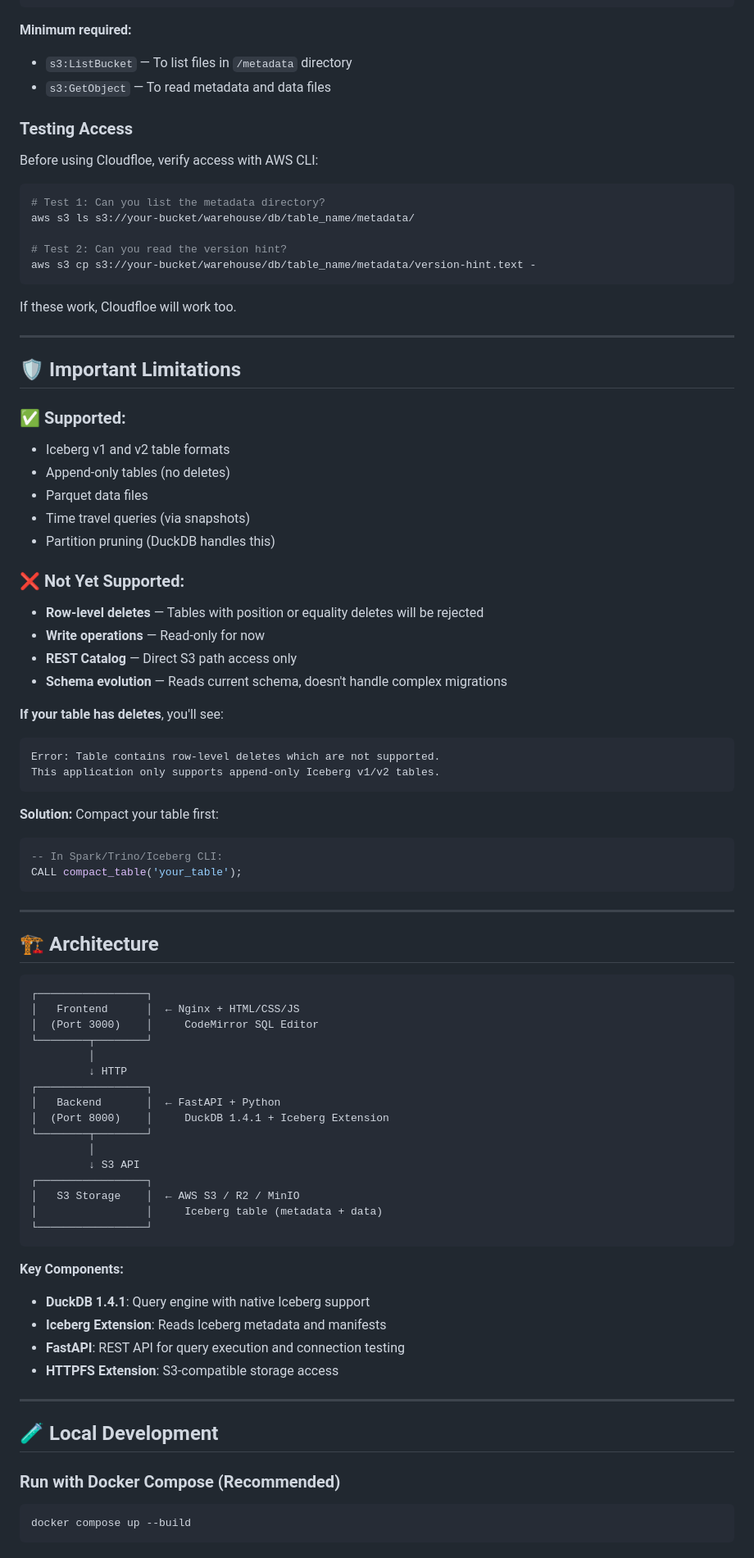
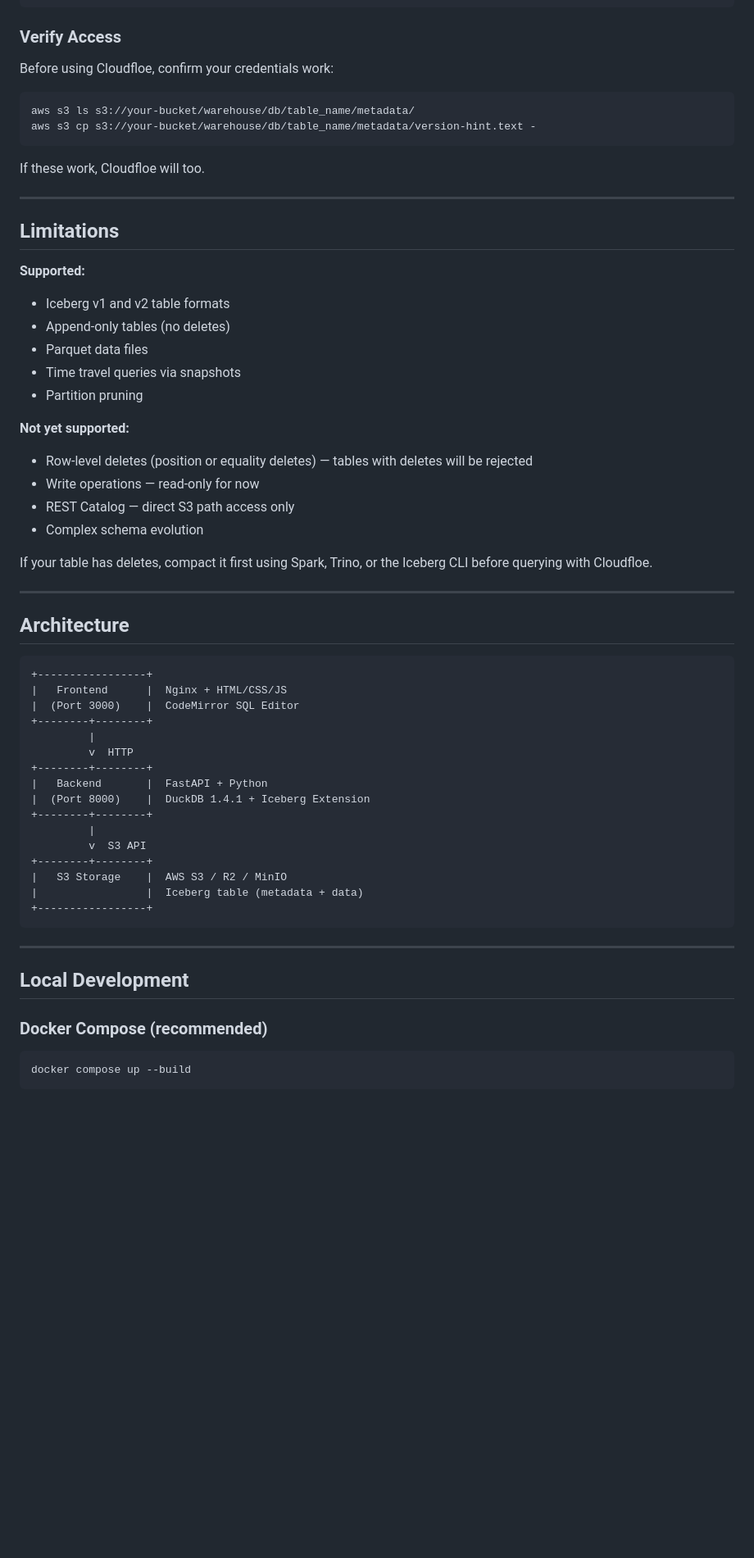
Before and after one commit to gordonmurray/cloudfloe, a Markdown page: README.md, the part around one of its changes. Shown at 82% size. Drawn GitHub-style; blank space fills up the shorter version.

````diff
--- a/README.md
+++ b/README.md
@@ -166,87 +158,64 @@ Your AWS credentials need these permissions:
 }
 ```
 
-**Minimum required:**
-- `s3:ListBucket` — To list files in `/metadata` directory
-- `s3:GetObject` — To read metadata and data files
+### Verify Access
 
-### Testing Access
-
-Before using Cloudfloe, verify access with AWS CLI:
+Before using Cloudfloe, confirm your credentials work:
 
 ```bash
-# Test 1: Can you list the metadata directory?
 aws s3 ls s3://your-bucket/warehouse/db/table_name/metadata/
-
-# Test 2: Can you read the version hint?
 aws s3 cp s3://your-bucket/warehouse/db/table_name/metadata/version-hint.text -
 ```
 
-If these work, Cloudfloe will work too.
+If these work, Cloudfloe will too.
 
 ---
 
-## 🛡️ Important Limitations
+## Limitations
 
-### ✅ Supported:
+**Supported:**
 - Iceberg v1 and v2 table formats
 - Append-only tables (no deletes)
 - Parquet data files
-- Time travel queries (via snapshots)
-- Partition pruning (DuckDB handles this)
+- Time travel queries via snapshots
+- Partition pruning
 
-### ❌ Not Yet Supported:
-- **Row-level deletes** — Tables with position or equality deletes will be rejected
-- **Write operations** — Read-only for now
-- **REST Catalog** — Direct S3 path access only
-- **Schema evolution** — Reads current schema, doesn't handle complex migrations
+**Not yet supported:**
+- Row-level deletes (position or equality deletes) — tables with deletes will be rejected
+- Write operations — read-only for now
+- REST Catalog — direct S3 path access only
+- Complex schema evolution
 
-**If your table has deletes**, you'll see:
+If your table has deletes, compact it first using Spark, Trino, or the Iceberg CLI before querying with Cloudfloe.
+
+---
+
+## Architecture
+
 ```
-Error: Table contains row-level deletes which are not supported.
-This application only supports append-only Iceberg v1/v2 tables.
-```
-
-**Solution:** Compact your table first:
-```sql
--- In Spark/Trino/Iceberg CLI:
-CALL compact_table('your_table');
++-----------------+
+|   Frontend      |  Nginx + HTML/CSS/JS
+|  (Port 3000)    |  CodeMirror SQL Editor
++--------+--------+
+         |
+         v  HTTP
++--------+--------+
+|   Backend       |  FastAPI + Python
+|  (Port 8000)    |  DuckDB 1.4.1 + Iceberg Extension
++--------+--------+
+         |
+         v  S3 API
++--------+--------+
+|   S3 Storage    |  AWS S3 / R2 / MinIO
+|                 |  Iceberg table (metadata + data)
++-----------------+
 ```
 
 ---
 
-## 🏗️ Architecture
+## Local Development
 
-```
-┌─────────────────┐
-│   Frontend      │  ← Nginx + HTML/CSS/JS
-│  (Port 3000)    │     CodeMirror SQL Editor
-└────────┬────────┘
-         │
-         ↓ HTTP
-┌─────────────────┐
-│   Backend       │  ← FastAPI + Python
-│  (Port 8000)    │     DuckDB 1.4.1 + Iceberg Extension
-└────────┬────────┘
-         │
-         ↓ S3 API
-┌─────────────────┐
-│   S3 Storage    │  ← AWS S3 / R2 / MinIO
-│                 │     Iceberg table (metadata + data)
-└─────────────────┘
-```
-
-**Key Components:**
-- **DuckDB 1.4.1**: Query engine with native Iceberg support
-- **Iceberg Extension**: Reads Iceberg metadata and manifests
-- **FastAPI**: REST API for query execution and connection testing
-- **HTTPFS Extension**: S3-compatible storage access
-
----
-
-## 🧪 Local Development
-
-### Run with Docker Compose (Recommended)
+### Docker Compose (recommended)
 ```bash
 docker compose up --build
 ```
````
Also changed, not shown: other parts of README.md (+48 -78 lines).
